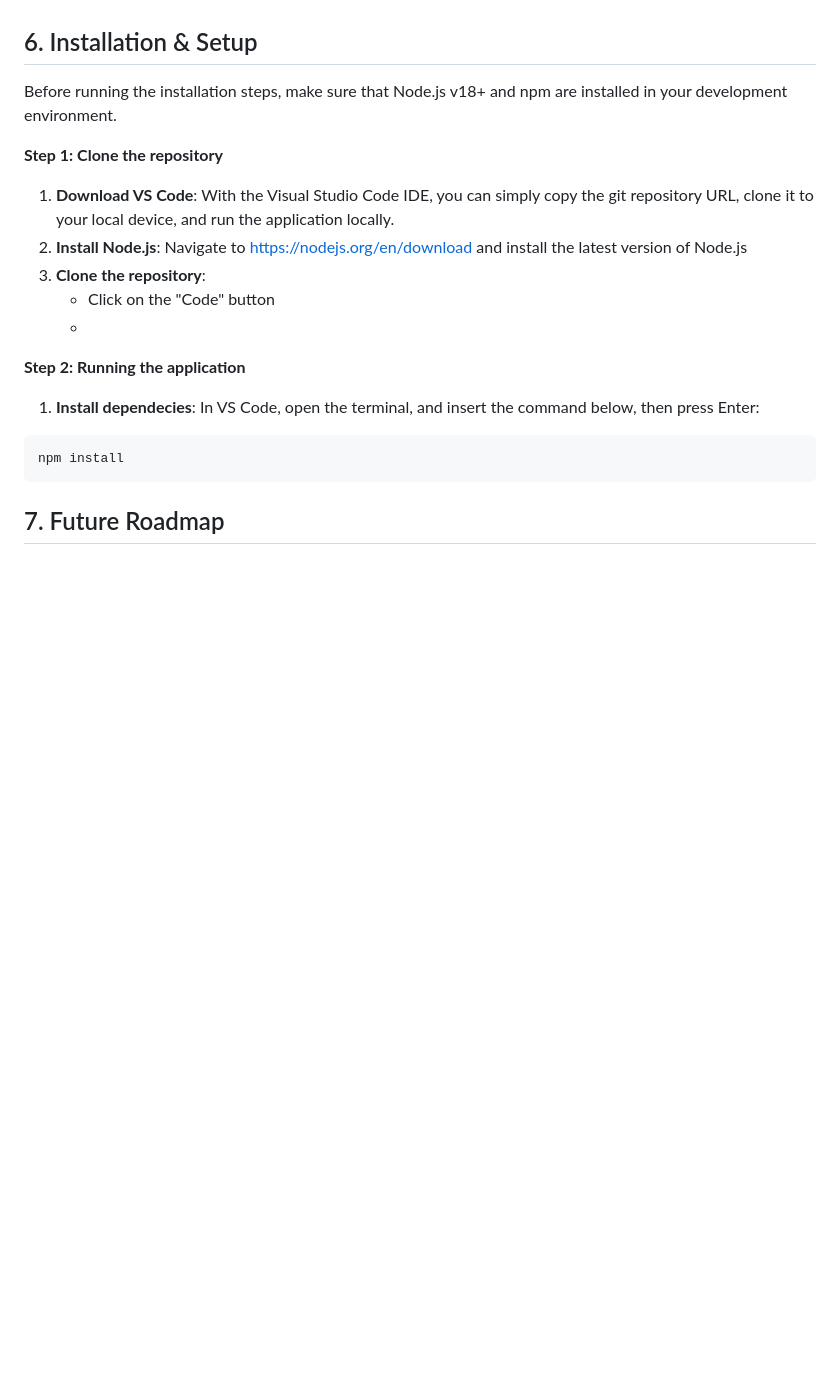
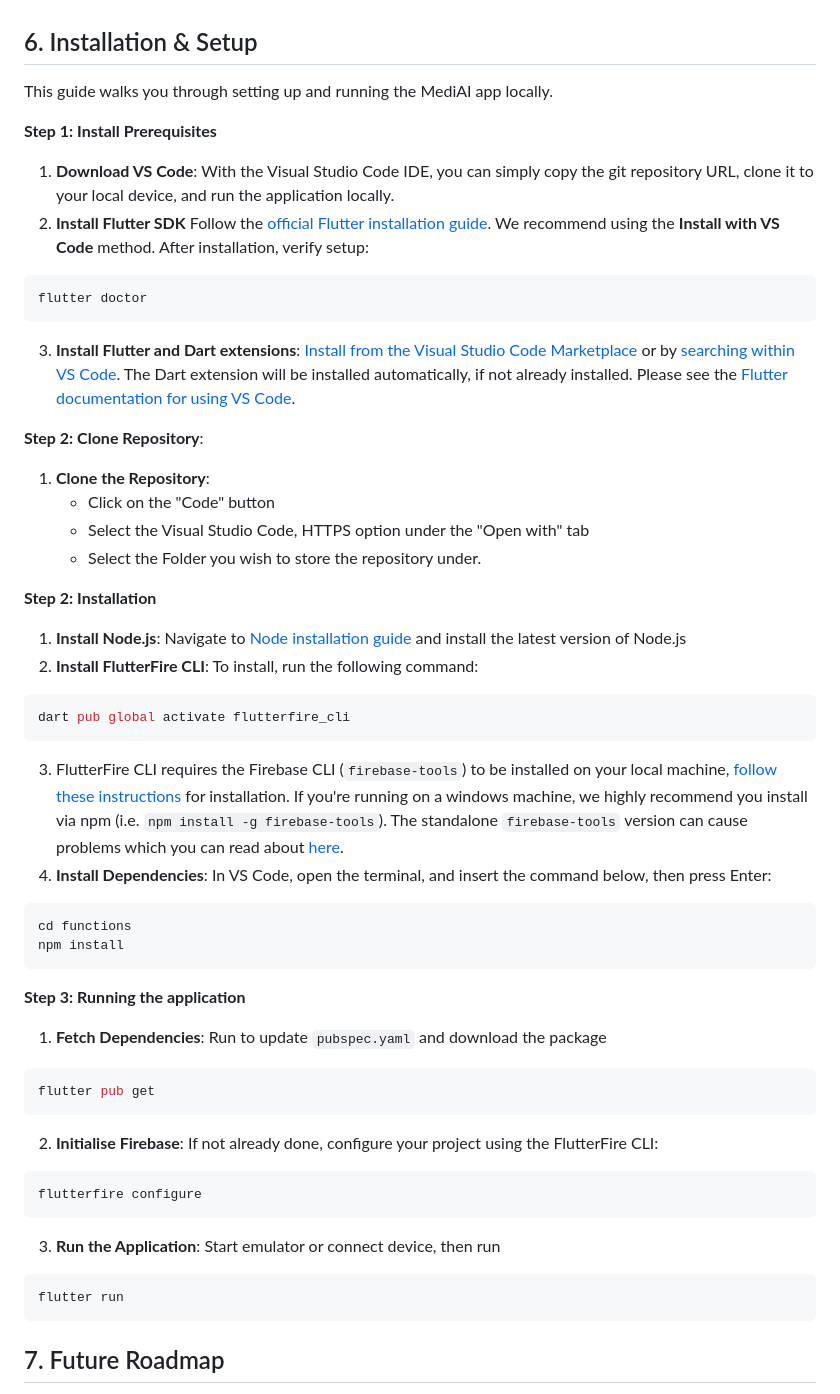
Before and after one commit to Jaslyn1191/hellohackers, a Markdown page: README.md, the part around the change. GitHub-like rendering; blank space fills up the shorter version.

````diff
--- a/README.md
+++ b/README.md
@@ -135,21 +135,51 @@ Making the chat interface smooth and intuitive across different devices and scre
 Initially, the AI often provided irrelevant or mismatched responses, which required debugging and fine-tuning how input is sent to the API.
 
 ## 6. Installation & Setup
-Before running the installation steps, make sure that Node.js v18+ and npm are installed in your development environment.
+This guide walks you through setting up and running the MediAI app locally.
 
-**Step 1: Clone the repository**
+**Step 1: Install Prerequisites**
+1. **Download VS Code**: With the Visual Studio Code IDE, you can simply copy the git repository URL, clone it to your local device, and run the application locally.
+2. **Install Flutter SDK** Follow the [official Flutter installation guide](https://docs.flutter.dev/install/custom). We recommend using the **Install with VS Code** method.
+After installation, verify setup:
+```bash
+flutter doctor
+```
+3. **Install Flutter and Dart extensions**: [Install from the Visual Studio Code Marketplace](https://marketplace.visualstudio.com/items?itemName=Dart-Code.flutter) or by [searching within VS Code](https://code.visualstudio.com/docs/editor/extension-gallery#_search-for-an-extension). The Dart extension will be installed automatically, if not already installed.
+Please see the [Flutter documentation for using VS Code](https://docs.flutter.dev/install/with-vs-code).
 
-1. **Download VS Code**: With the Visual Studio Code IDE, you can simply copy the git repository URL, clone it to your local device, and run the application locally.
-2. **Install Node.js**: Navigate to https://nodejs.org/en/download and install the latest version of Node.js
-3. **Clone the repository**:
+**Step 2: Clone Repository**:
+1. **Clone the Repository**:
     - Click on the "Code" button
-    -
+    - Select the Visual Studio Code, HTTPS option under the "Open with" tab
+    - Select the Folder you wish to store the repository under.
 
-**Step 2: Running the application**
+**Step 2: Installation**
+1. **Install Node.js**: Navigate to [Node installation guide](https://nodejs.org/en/download) and install the latest version of Node.js
+2. **Install FlutterFire CLI**: To install, run the following command:
+```bash
+dart pub global activate flutterfire_cli
+```
+3. FlutterFire CLI requires the Firebase CLI (`firebase-tools`) to be installed on your local machine, [follow these instructions](https://firebase.google.com/docs/cli) for installation.
+If you're running on a windows machine, we highly recommend you install via npm (i.e. `npm install -g firebase-tools`). The standalone
+`firebase-tools` version can cause problems which you can read about [here](https://github.com/invertase/flutterfire_cli/issues/55#issuecomment-1316201478).
+4. **Install Dependencies**: In VS Code, open the terminal, and insert the command below, then press Enter:
+```bash
+cd functions
+npm install
+```
 
-1. **Install dependecies**: In VS Code, open the terminal, and insert the command below, then press Enter:
+**Step 3: Running the application**
+1. **Fetch Dependencies**: Run to update `pubspec.yaml` and download the package
 ```bash
-npm install
+flutter pub get
+```
+2. **Initialise Firebase**: If not already done, configure your project using the FlutterFire CLI:
+```bash
+flutterfire configure
+```
+3. **Run the Application**: Start emulator or connect device, then run
+```bash
+flutter run
 ```
 
 ## 7. Future Roadmap
````
